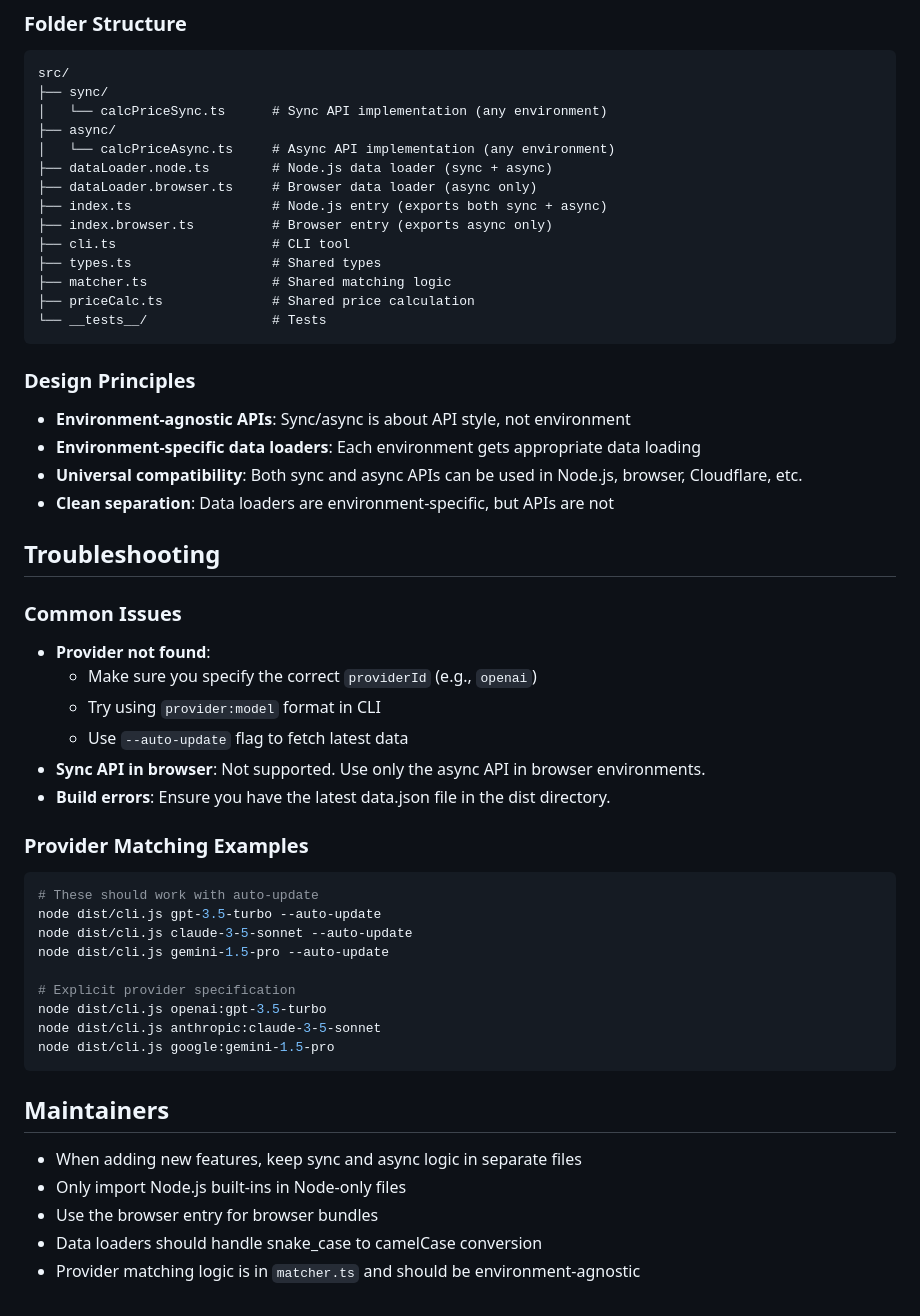
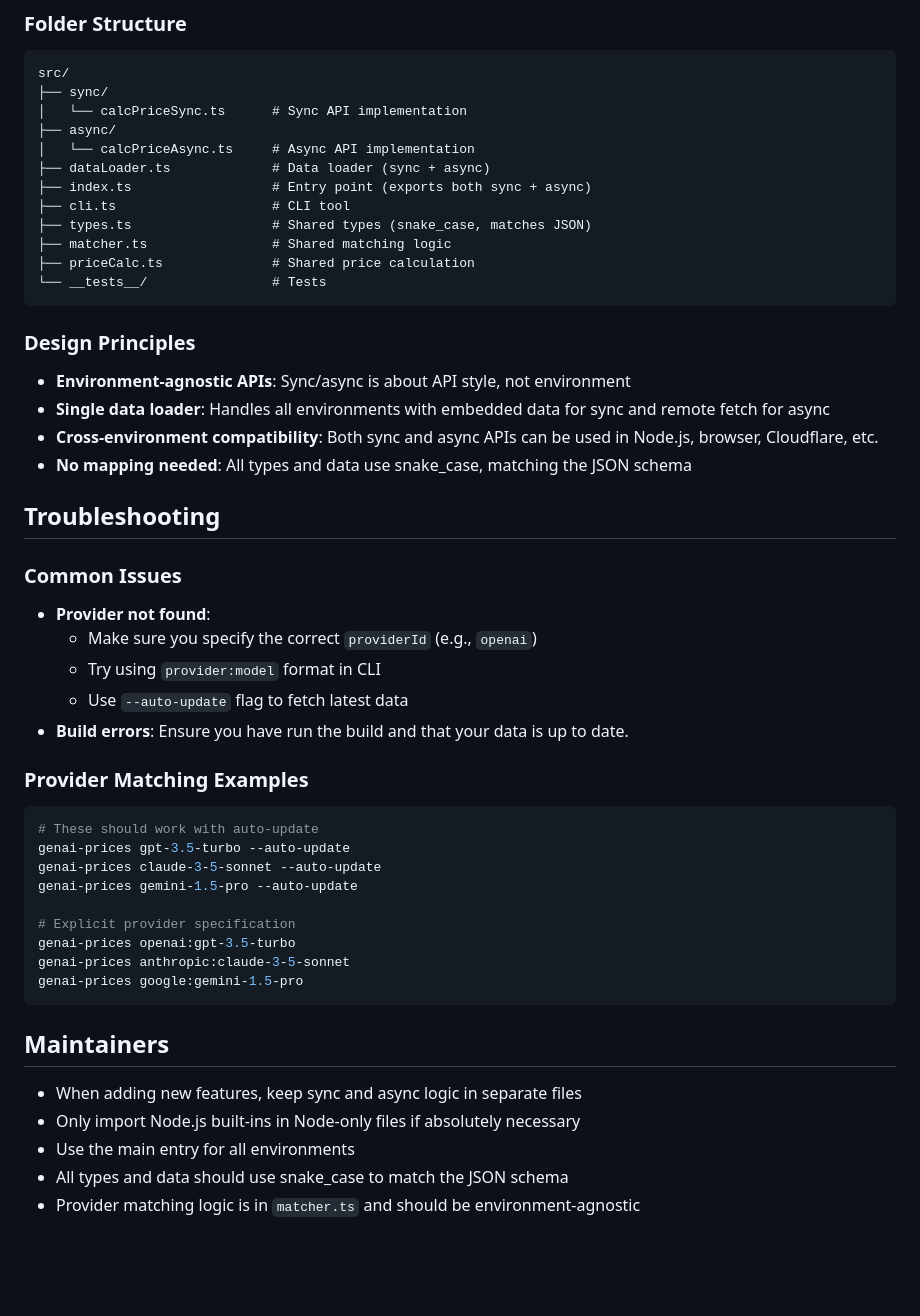
Before and after one commit to pydantic/genai-prices, a Markdown page: packages/js/README.md, the part around the change printed below. Rendered like a GitHub page; blank space fills up the shorter version.

````diff
--- a/packages/js/README.md
+++ b/packages/js/README.md
@@ -95,15 +95,13 @@ This tests error handling, sync/async API, and providerId usage.
 ```
 src/
 ├── sync/
-│   └── calcPriceSync.ts      # Sync API implementation (any environment)
+│   └── calcPriceSync.ts      # Sync API implementation
 ├── async/
-│   └── calcPriceAsync.ts     # Async API implementation (any environment)
-├── dataLoader.node.ts        # Node.js data loader (sync + async)
-├── dataLoader.browser.ts     # Browser data loader (async only)
-├── index.ts                  # Node.js entry (exports both sync + async)
-├── index.browser.ts          # Browser entry (exports async only)
+│   └── calcPriceAsync.ts     # Async API implementation
+├── dataLoader.ts             # Data loader (sync + async)
+├── index.ts                  # Entry point (exports both sync + async)
 ├── cli.ts                    # CLI tool
-├── types.ts                  # Shared types
+├── types.ts                  # Shared types (snake_case, matches JSON)
 ├── matcher.ts                # Shared matching logic
 ├── priceCalc.ts              # Shared price calculation
 └── __tests__/                # Tests
@@ -112,9 +110,9 @@ src/
 ### Design Principles
 
 - **Environment-agnostic APIs**: Sync/async is about API style, not environment
-- **Environment-specific data loaders**: Each environment gets appropriate data loading
-- **Universal compatibility**: Both sync and async APIs can be used in Node.js, browser, Cloudflare, etc.
-- **Clean separation**: Data loaders are environment-specific, but APIs are not
+- **Single data loader**: Handles all environments with embedded data for sync and remote fetch for async
+- **Cross-environment compatibility**: Both sync and async APIs can be used in Node.js, browser, Cloudflare, etc.
+- **No mapping needed**: All types and data use snake_case, matching the JSON schema
 
 ## Troubleshooting
 
@@ -124,27 +122,26 @@ src/
   - Make sure you specify the correct `providerId` (e.g., `openai`)
   - Try using `provider:model` format in CLI
   - Use `--auto-update` flag to fetch latest data
-- **Sync API in browser**: Not supported. Use only the async API in browser environments.
-- **Build errors**: Ensure you have the latest data.json file in the dist directory.
+- **Build errors**: Ensure you have run the build and that your data is up to date.
 
 ### Provider Matching Examples
 
 ```bash
 # These should work with auto-update
-node dist/cli.js gpt-3.5-turbo --auto-update
-node dist/cli.js claude-3-5-sonnet --auto-update
-node dist/cli.js gemini-1.5-pro --auto-update
+genai-prices gpt-3.5-turbo --auto-update
+genai-prices claude-3-5-sonnet --auto-update
+genai-prices gemini-1.5-pro --auto-update
 
 # Explicit provider specification
-node dist/cli.js openai:gpt-3.5-turbo
-node dist/cli.js anthropic:claude-3-5-sonnet
-node dist/cli.js google:gemini-1.5-pro
+genai-prices openai:gpt-3.5-turbo
+genai-prices anthropic:claude-3-5-sonnet
+genai-prices google:gemini-1.5-pro
 ```
 
 ## Maintainers
 
 - When adding new features, keep sync and async logic in separate files
-- Only import Node.js built-ins in Node-only files
-- Use the browser entry for browser bundles
-- Data loaders should handle snake_case to camelCase conversion
+- Only import Node.js built-ins in Node-only files if absolutely necessary
+- Use the main entry for all environments
+- All types and data should use snake_case to match the JSON schema
 - Provider matching logic is in `matcher.ts` and should be environment-agnostic
````
Also changed, not shown: other parts of packages/js/README.md (+18 -18 lines).
